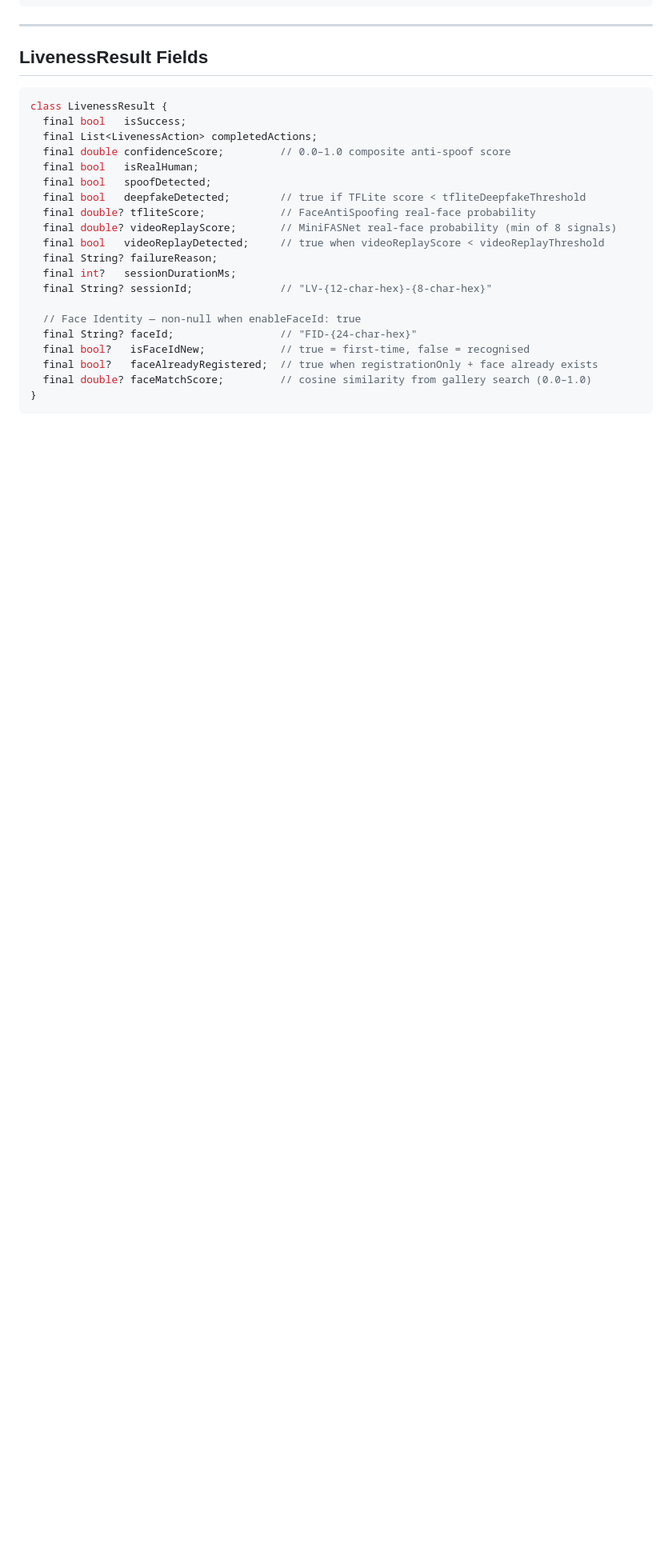
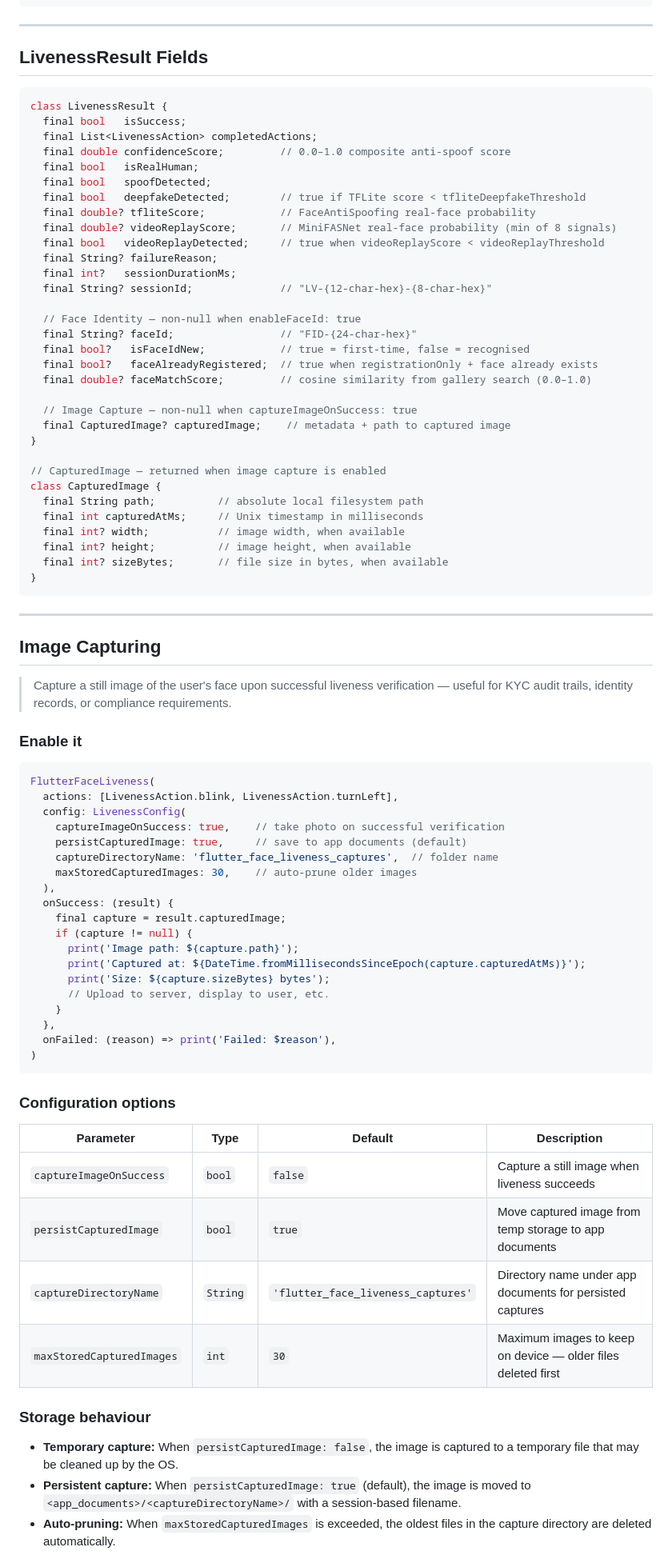
Before and after one commit to Xtan-Team/flutter_face_liveness, a Markdown page: README.md, the part around one of its changes. Shown at 80% size. Rendered like a GitHub page; blank space fills up the shorter version.

````diff
--- a/README.md
+++ b/README.md
@@ -531,4 +542,63 @@ class LivenessResult {
   final bool?   isFaceIdNew;            // true = first-time, false = recognised
   final bool?   faceAlreadyRegistered;  // true when registrationOnly + face already exists
   final double? faceMatchScore;         // cosine similarity from gallery search (0.0–1.0)
+
+  // Image Capture — non-null when captureImageOnSuccess: true
+  final CapturedImage? capturedImage;    // metadata + path to captured image
 }
+
+// CapturedImage — returned when image capture is enabled
+class CapturedImage {
+  final String path;          // absolute local filesystem path
+  final int capturedAtMs;     // Unix timestamp in milliseconds
+  final int? width;           // image width, when available
+  final int? height;          // image height, when available
+  final int? sizeBytes;       // file size in bytes, when available
+}
+```
+
+---
+
+## Image Capturing
+
+> Capture a still image of the user's face upon successful liveness verification — useful for KYC audit trails, identity records, or compliance requirements.
+
+### Enable it
+
+```dart
+FlutterFaceLiveness(
+  actions: [LivenessAction.blink, LivenessAction.turnLeft],
+  config: LivenessConfig(
+    captureImageOnSuccess: true,    // take photo on successful verification
+    persistCapturedImage: true,     // save to app documents (default)
+    captureDirectoryName: 'flutter_face_liveness_captures',  // folder name
+    maxStoredCapturedImages: 30,    // auto-prune older images
+  ),
+  onSuccess: (result) {
+    final capture = result.capturedImage;
+    if (capture != null) {
+      print('Image path: ${capture.path}');
+      print('Captured at: ${DateTime.fromMillisecondsSinceEpoch(capture.capturedAtMs)}');
+      print('Size: ${capture.sizeBytes} bytes');
+      // Upload to server, display to user, etc.
+    }
+  },
+  onFailed: (reason) => print('Failed: $reason'),
+)
+```
+
+### Configuration options
+
+| Parameter | Type | Default | Description |
+|-----------|------|---------|-------------|
+| `captureImageOnSuccess` | `bool` | `false` | Capture a still image when liveness succeeds |
+| `persistCapturedImage` | `bool` | `true` | Move captured image from temp storage to app documents |
+| `captureDirectoryName` | `String` | `'flutter_face_liveness_captures'` | Directory name under app documents for persisted captures |
+| `maxStoredCapturedImages` | `int` | `30` | Maximum images to keep on device — older files deleted first |
+
+### Storage behaviour
+
+- **Temporary capture:** When `persistCapturedImage: false`, the image is captured to a temporary file that may be cleaned up by the OS.
+- **Persistent capture:** When `persistCapturedImage: true` (default), the image is moved to `<app_documents>/<captureDirectoryName>/` with a session-based filename.
+- **Auto-pruning:** When `maxStoredCapturedImages` is exceeded, the oldest files in the capture directory are deleted automatically.
+
````
Also changed, not shown: other parts of README.md (+72 -0 lines).
